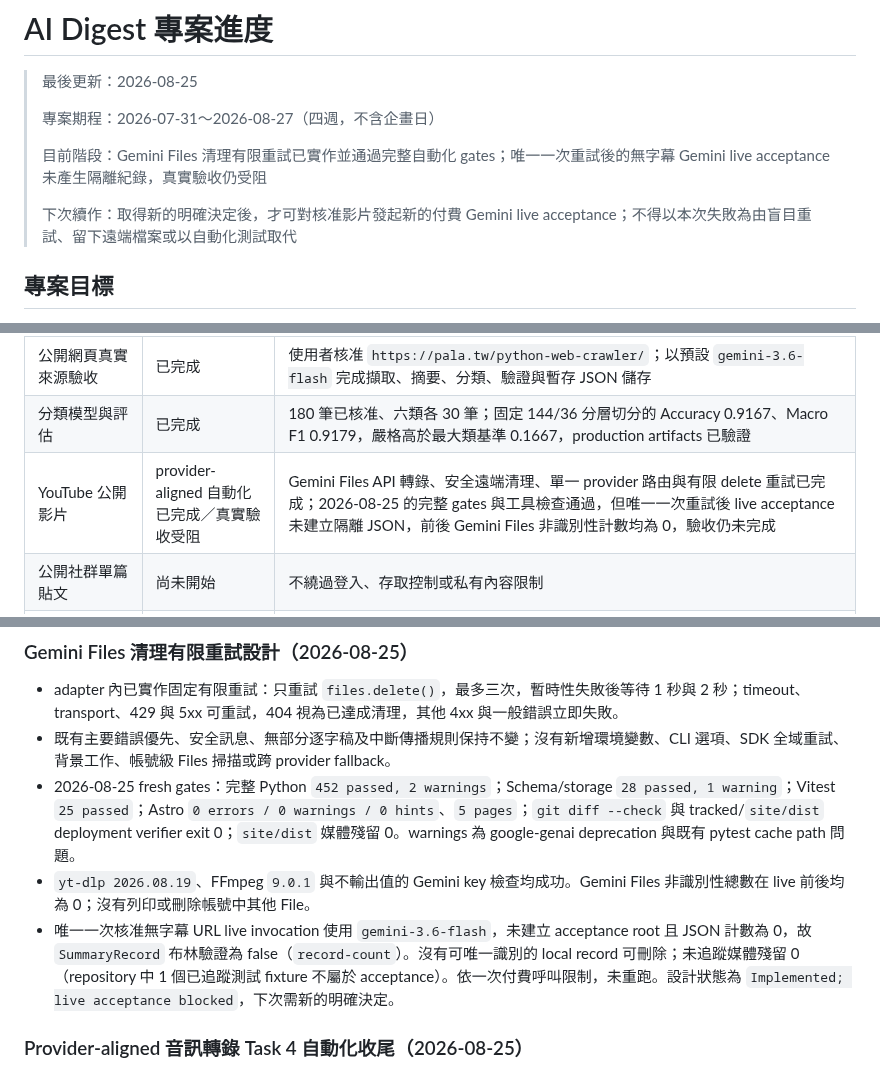
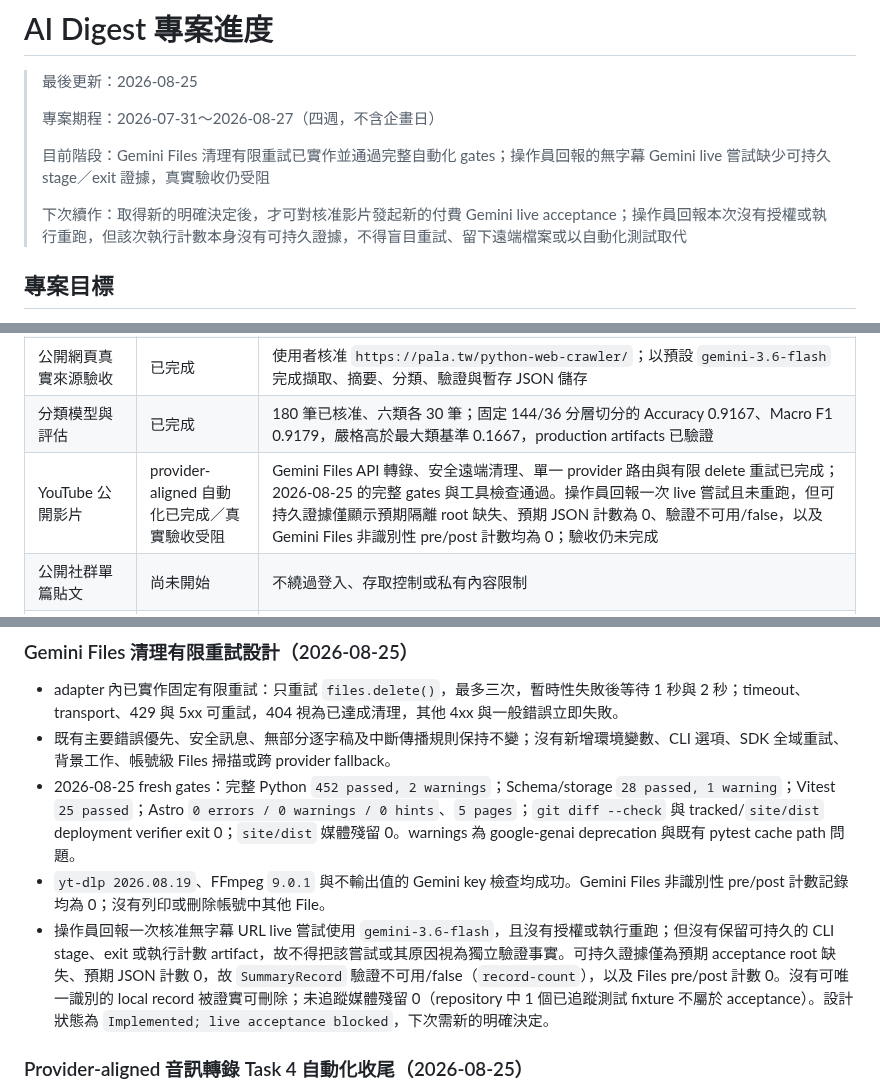
Before and after one commit to yamopeng0918/AI-Summary, a Markdown page: progress.md, 3 parts joined by grey strips. Rendered like a GitHub page.

Commit message:
docs: clarify Gemini acceptance evidence

```diff
--- a/progress.md
+++ b/progress.md
@@ -4,9 +4,9 @@
 >
 > 專案期程：2026-07-31～2026-08-27（四週，不含企畫日）
 >
-> 目前階段：Gemini Files 清理有限重試已實作並通過完整自動化 gates；唯一一次重試後的無字幕 Gemini live acceptance 未產生隔離紀錄，真實驗收仍受阻
+> 目前階段：Gemini Files 清理有限重試已實作並通過完整自動化 gates；操作員回報的無字幕 Gemini live 嘗試缺少可持久 stage／exit 證據，真實驗收仍受阻
 >
-> 下次續作：取得新的明確決定後，才可對核准影片發起新的付費 Gemini live acceptance；不得以本次失敗為由盲目重試、留下遠端檔案或以自動化測試取代
+> 下次續作：取得新的明確決定後，才可對核准影片發起新的付費 Gemini live acceptance；操作員回報本次沒有授權或執行重跑，但該次執行計數本身沒有可持久證據，不得盲目重試、留下遠端檔案或以自動化測試取代
 
 ## 專案目標
 
@@ -28,7 +28,7 @@ PDF／論文、圖片 OCR 與標籤篩選不屬於核心 MVP，只在核心範
 | 公開網頁本機里程碑 | 自動化驗證已完成 | URL 安全檢查、擷取、Gemini/OpenAI 摘要邊界與 provider 選擇、開發用分類器、Schema、原子 JSON 儲存、CLI 與 Astro 已串接；完整 Python suite 135 項通過 |
 | 公開網頁真實來源驗收 | 已完成 | 使用者核准 `https://pala.tw/python-web-crawler/`；以預設 `gemini-3.6-flash` 完成擷取、摘要、分類、驗證與暫存 JSON 儲存 |
 | 分類模型與評估 | 已完成 | 180 筆已核准、六類各 30 筆；固定 144/36 分層切分的 Accuracy 0.9167、Macro F1 0.9179，嚴格高於最大類基準 0.1667，production artifacts 已驗證 |
-| YouTube 公開影片 | provider-aligned 自動化已完成／真實驗收受阻 | Gemini Files API 轉錄、安全遠端清理、單一 provider 路由與有限 delete 重試已完成；2026-08-25 的完整 gates 與工具檢查通過，但唯一一次重試後 live acceptance 未建立隔離 JSON，前後 Gemini Files 非識別性計數均為 0，驗收仍未完成 |
+| YouTube 公開影片 | provider-aligned 自動化已完成／真實驗收受阻 | Gemini Files API 轉錄、安全遠端清理、單一 provider 路由與有限 delete 重試已完成；2026-08-25 的完整 gates 與工具檢查通過。操作員回報一次 live 嘗試且未重跑，但可持久證據僅顯示預期隔離 root 缺失、預期 JSON 計數為 0、驗證不可用/false，以及 Gemini Files 非識別性 pre/post 計數均為 0；驗收仍未完成 |
 | 公開社群單篇貼文 | 尚未開始 | 不繞過登入、存取控制或私有內容限制 |
 | GitHub repository 與 Pages | 已完成 | Pages Source 已設為 GitHub Actions；commit `b139f862553a65396c50eae5377cfbdddc86c4f2` 已由 workflow run `31767893009` 成功部署，公開首頁與新增摘要詳情頁均通過驗收 |
 | PDF／論文、OCR、標籤篩選 | 選配／未開始 | 不列入核心 MVP |
@@ -74,8 +74,8 @@ PDF／論文、圖片 OCR 與標籤篩選不屬於核心 MVP，只在核心範
 - adapter 內已實作固定有限重試：只重試 `files.delete()`，最多三次，暫時性失敗後等待 1 秒與 2 秒；timeout、transport、429 與 5xx 可重試，404 視為已達成清理，其他 4xx 與一般錯誤立即失敗。
 - 既有主要錯誤優先、安全訊息、無部分逐字稿及中斷傳播規則保持不變；沒有新增環境變數、CLI 選項、SDK 全域重試、背景工作、帳號級 Files 掃描或跨 provider fallback。
 - 2026-08-25 fresh gates：完整 Python `452 passed, 2 warnings`；Schema/storage `28 passed, 1 warning`；Vitest `25 passed`；Astro `0 errors / 0 warnings / 0 hints`、`5 pages`；`git diff --check` 與 tracked/`site/dist` deployment verifier exit 0；`site/dist` 媒體殘留 0。warnings 為 google-genai deprecation 與既有 pytest cache path 問題。
-- `yt-dlp 2026.08.19`、FFmpeg `9.0.1` 與不輸出值的 Gemini key 檢查均成功。Gemini Files 非識別性總數在 live 前後均為 0；沒有列印或刪除帳號中其他 File。
-- 唯一一次核准無字幕 URL live invocation 使用 `gemini-3.6-flash`，未建立 acceptance root 且 JSON 計數為 0，故 `SummaryRecord` 布林驗證為 false（`record-count`）。沒有可唯一識別的 local record 可刪除；未追蹤媒體殘留 0（repository 中 1 個已追蹤測試 fixture 不屬於 acceptance）。依一次付費呼叫限制，未重跑。設計狀態為 `Implemented; live acceptance blocked`，下次需新的明確決定。
+- `yt-dlp 2026.08.19`、FFmpeg `9.0.1` 與不輸出值的 Gemini key 檢查均成功。Gemini Files 非識別性 pre/post 計數記錄均為 0；沒有列印或刪除帳號中其他 File。
+- 操作員回報一次核准無字幕 URL live 嘗試使用 `gemini-3.6-flash`，且沒有授權或執行重跑；但沒有保留可持久的 CLI stage、exit 或執行計數 artifact，故不得把該嘗試或其原因視為獨立驗證事實。可持久證據僅為預期 acceptance root 缺失、預期 JSON 計數 0，故 `SummaryRecord` 驗證不可用/false（`record-count`），以及 Files pre/post 計數 0。沒有可唯一識別的 local record 被證實可刪除；未追蹤媒體殘留 0（repository 中 1 個已追蹤測試 fixture 不屬於 acceptance）。設計狀態為 `Implemented; live acceptance blocked`，下次需新的明確決定。
 
 ### Provider-aligned 音訊轉錄 Task 4 自動化收尾（2026-08-25）
 
```
Also changed, not shown: todo.md (+1 -1 lines), 1 other file.
